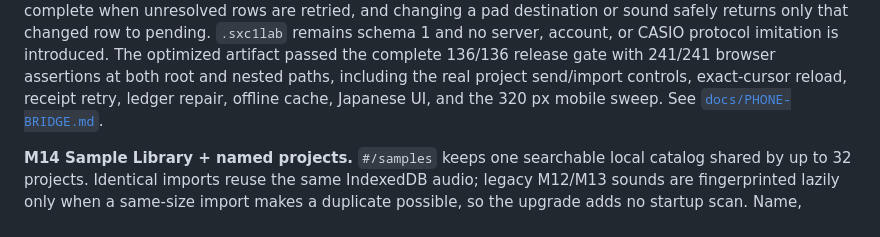
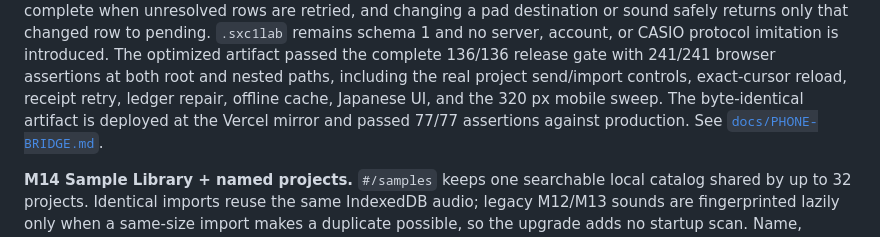
Before and after one commit to robjohncolson/sexy_one, a Markdown page: README.md, the part around the change. Drawn GitHub-style.

```diff
--- a/README.md
+++ b/README.md
@@ -106,7 +106,9 @@ pad destination or sound safely returns only that changed row to pending.
 is introduced. The optimized artifact passed the complete 136/136 release gate
 with 241/241 browser assertions at both root and nested paths, including the real
 project send/import controls, exact-cursor reload, receipt retry, ledger repair,
-offline cache, Japanese UI, and the 320 px mobile sweep. See
+offline cache, Japanese UI, and the 320 px mobile sweep. The byte-identical
+artifact is deployed at the Vercel mirror and passed 77/77 assertions against
+production. See
 [`docs/PHONE-BRIDGE.md`](docs/PHONE-BRIDGE.md).
 
 **M14 Sample Library + named projects.** `#/samples` keeps one
```
Also changed, not shown: PLAN.md (+4 -3 lines), docs/UX-HANDOFF-2026-08-10.md (+4 -4 lines).
